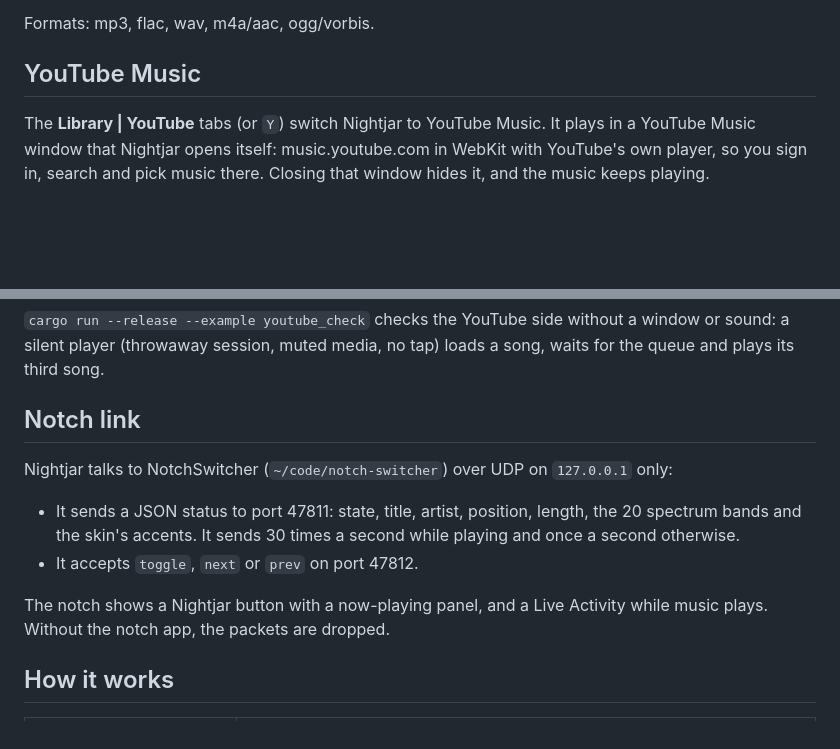
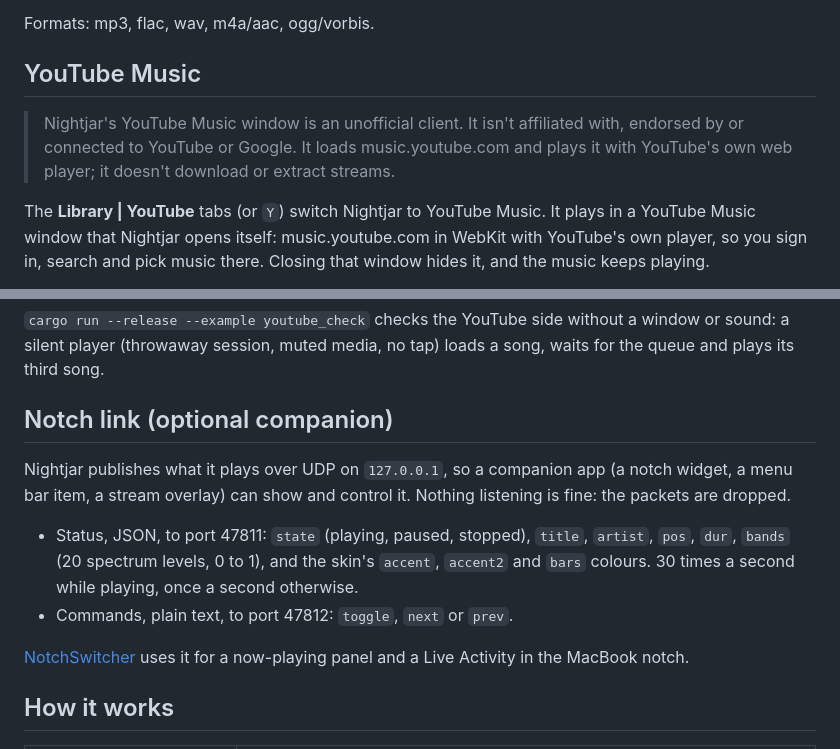
Before and after one commit to mustafa89/nightjar, a Markdown page: README.md, 2 parts joined by grey strips. Rendered like a GitHub page; blank space fills up the shorter version.

```diff
--- a/README.md
+++ b/README.md
@@ -42,6 +63,10 @@ Formats: mp3, flac, wav, m4a/aac, ogg/vorbis.
 
 ## YouTube Music
 
+> Nightjar's YouTube Music window is an unofficial client. It isn't affiliated with, endorsed
+> by or connected to YouTube or Google. It loads music.youtube.com and plays it with YouTube's
+> own web player; it doesn't download or extract streams.
+
 The **Library | YouTube** tabs (or `Y`) switch Nightjar to YouTube Music. It plays in a
 YouTube Music window that Nightjar opens itself: music.youtube.com in WebKit with YouTube's own
 player, so you sign in, search and pick music there. Closing that window hides it, and the music
@@ -66,17 +91,19 @@ string. Ad-hoc signing makes macOS ask for the permission again after each insta
 a silent player (throwaway session, muted media, no tap) loads a song, waits for the queue and
 plays its third song.
 
-## Notch link
+## Notch link (optional companion)
 
-Nightjar talks to NotchSwitcher (`~/code/notch-switcher`) over UDP on `127.0.0.1` only:
+Nightjar publishes what it plays over UDP on `127.0.0.1`, so a companion app (a notch widget, a
+menu bar item, a stream overlay) can show and control it. Nothing listening is fine: the
+packets are dropped.
 
-- It sends a JSON status to port 47811: state, title, artist, position, length, the 20
-  spectrum bands and the skin's accents. It sends 30 times a second while playing and once a
-  second otherwise.
-- It accepts `toggle`, `next` or `prev` on port 47812.
+- Status, JSON, to port 47811: `state` (playing, paused, stopped), `title`, `artist`, `pos`,
+  `dur`, `bands` (20 spectrum levels, 0 to 1), and the skin's `accent`, `accent2` and `bars`
+  colours. 30 times a second while playing, once a second otherwise.
+- Commands, plain text, to port 47812: `toggle`, `next` or `prev`.
 
-The notch shows a Nightjar button with a now-playing panel, and a Live Activity while music
-plays. Without the notch app, the packets are dropped.
+[NotchSwitcher](https://github.com/mustafa89/notch-switcher) uses it for a now-playing panel and a
+Live Activity in the MacBook notch.
 
 ## How it works
 
```
Also changed, not shown: other parts of README.md (+24 -3 lines), docs/classic.png (added), docs/modern.png (added), docs/skins.png (added), docs/visualizers.png (added), 3 other files.
